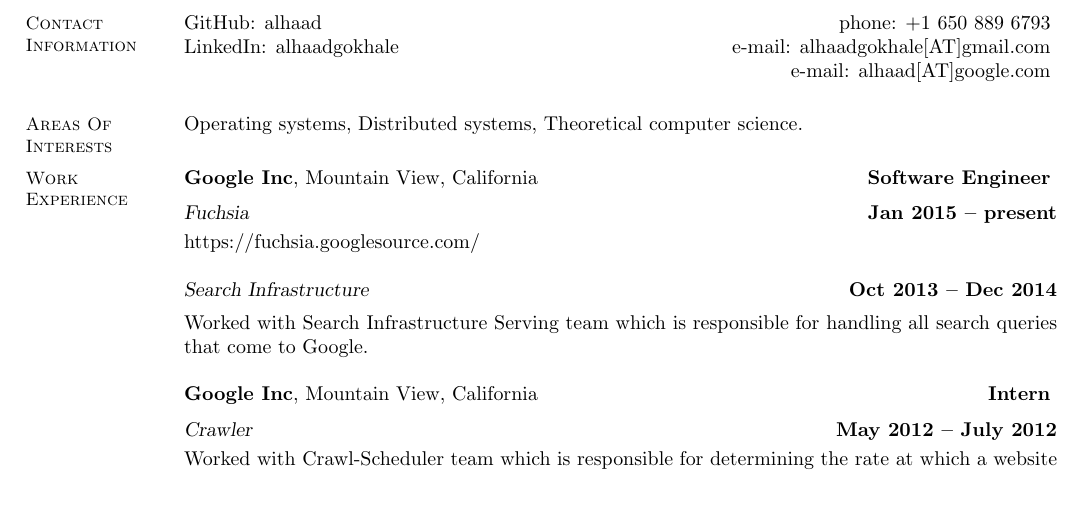
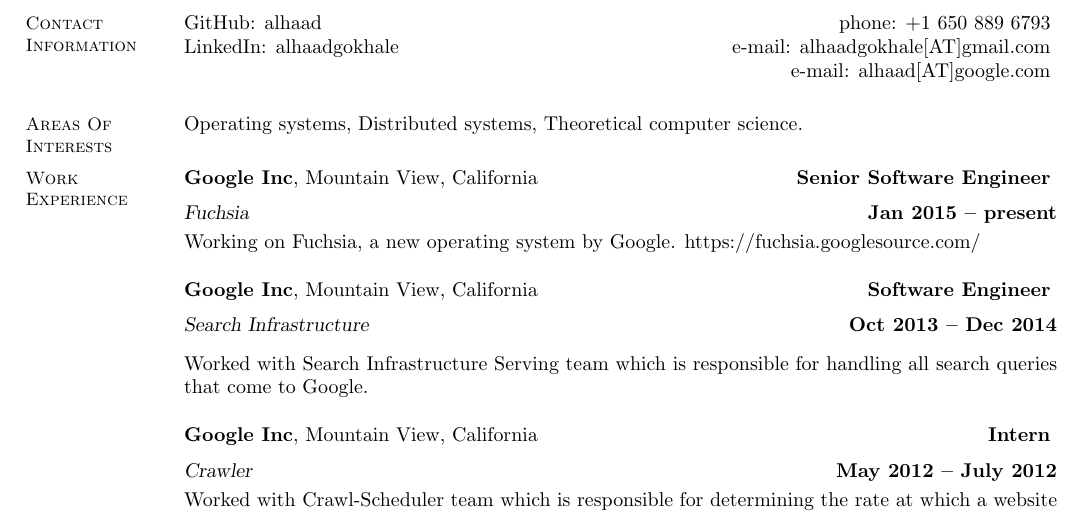
Before and after one commit to alhaad/resume, a LaTeX CV (resume.tex): part of the page, cut so that both start at the same text. Compiled offline with pdfLaTeX.

Commit message:
Update resume.

```diff
--- a/resume.tex
+++ b/resume.tex
@@ -27,10 +27,12 @@
     % Work Experience
     \section{\mysidestyle Work\\Experience}
 
-    \textbf{Google Inc}, Mountain View, California \hfill \textbf{Software Engineer} \vspace{2mm}\\\vspace{1mm}%
+    \textbf{Google Inc}, Mountain View, California \hfill \textbf{Senior Software Engineer} \vspace{2mm}\\\vspace{1mm}%
     \textsl{Fuchsia} \hfill \textbf{Jan 2015 -- present}\\
+    Working on Fuchsia, a new operating system by Google.
     https://fuchsia.googlesource.com/
 
+    \textbf{Google Inc}, Mountain View, California \hfill \textbf{Software Engineer} \vspace{2mm}\\\vspace{1mm}%
     \textsl{Search Infrastructure} \hfill \textbf{Oct 2013 -- Dec 2014}\vspace{1.5mm}\\\vspace{0mm}%
    Worked with Search Infrastructure Serving team which is responsible for handling all search queries that come to Google.
 
```
Also changed, not shown: resume.pdf.
